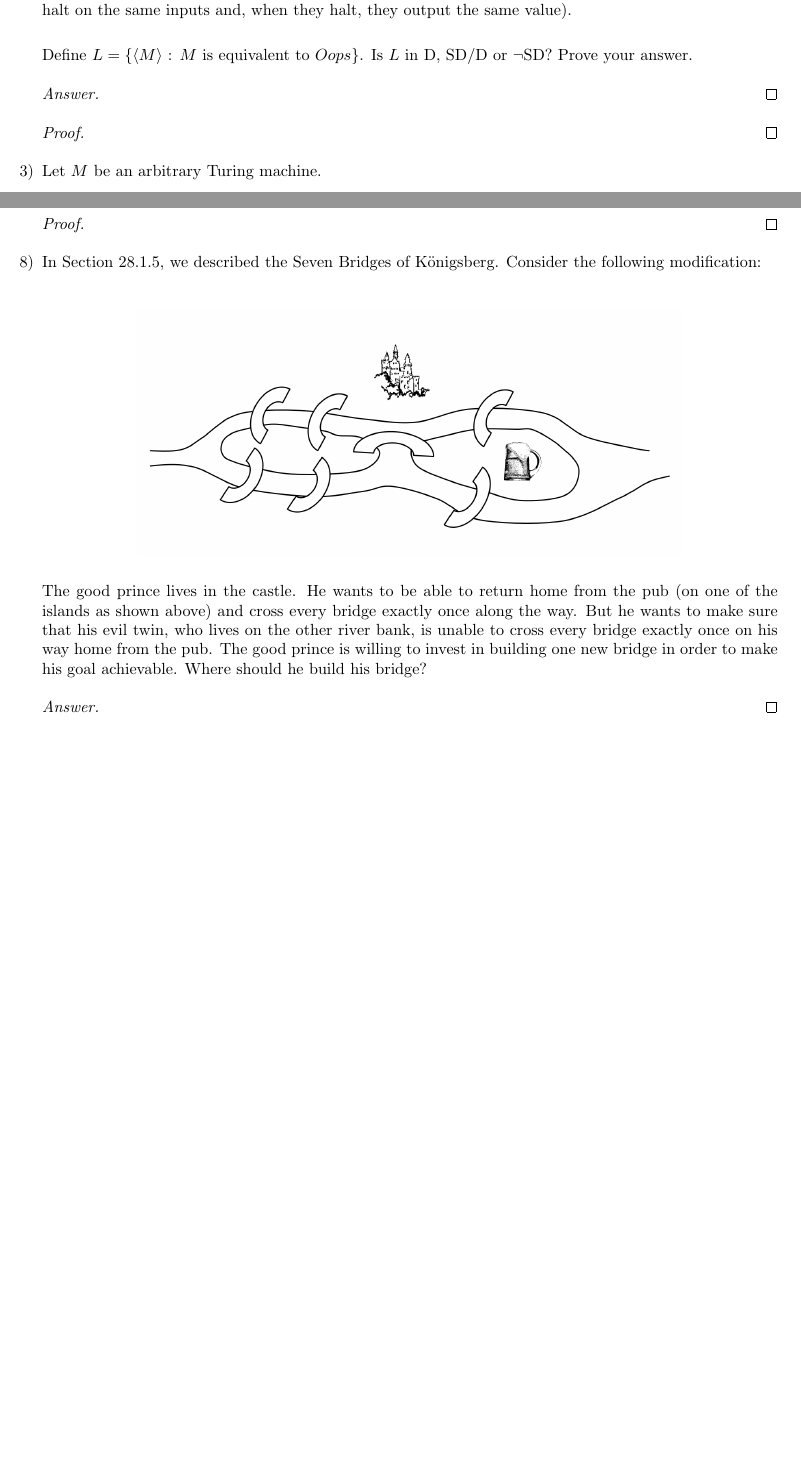
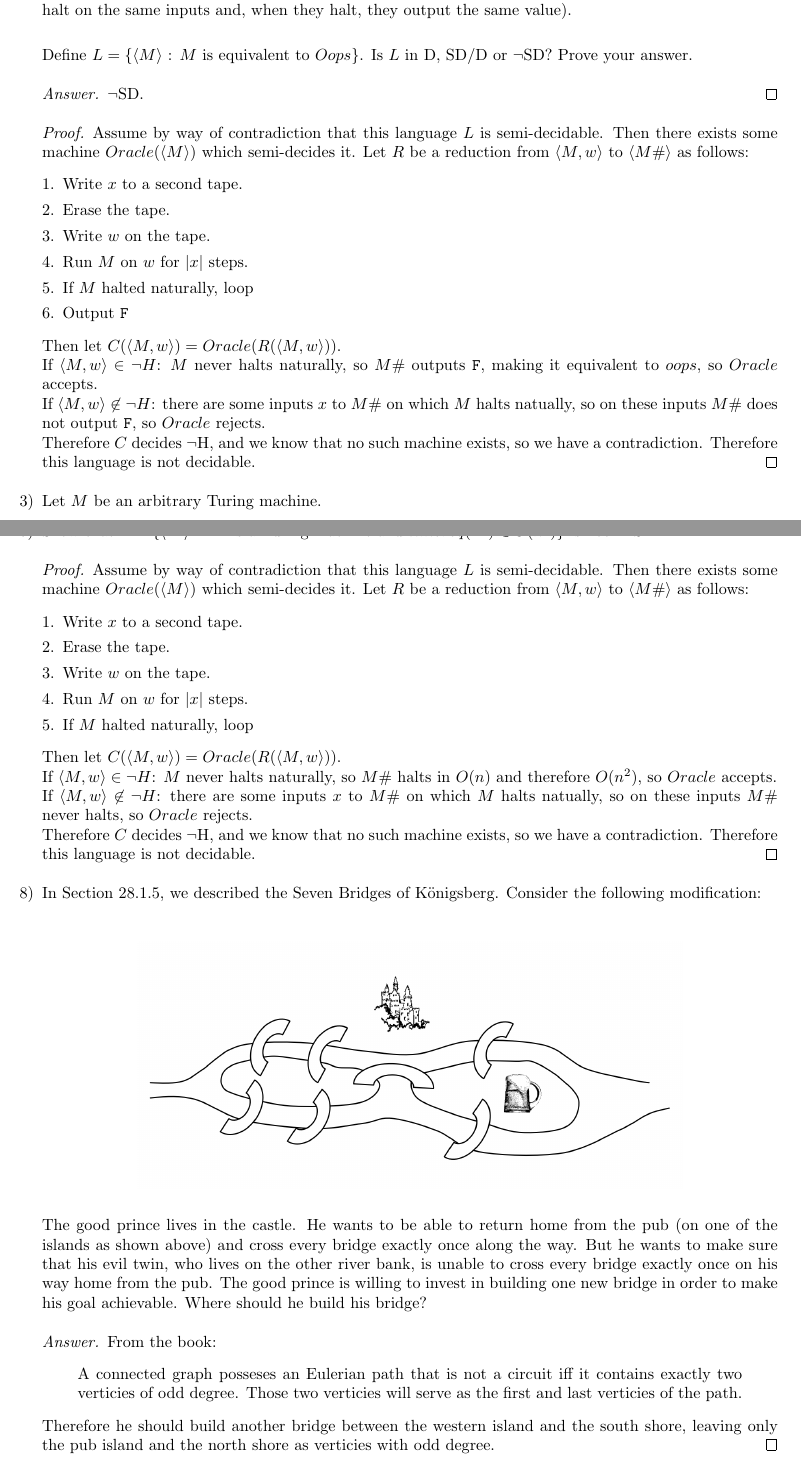
Before and after one commit to ProCynic/341, a LaTeX problem sheet (hw16/hw16.tex): two parts of pages 2 and 3 of 4 before the commit and two parts of pages 2 and 4 of 5 after it, joined at a grey line, cut so that both start at the same text, the shorter picture padded with empty space. Compiled offline with pdfLaTeX.

Commit message:
done all required problems in hw16

```diff
--- a/hw16/hw16.tex
+++ b/hw16/hw16.tex
@@ -107,8 +107,28 @@ For this problem, we’ll say that two TMs are equivalent iff they compute the s
 
 Define $L = \{\brackets{M}$ : $M$ is equivalent to $Oops$\}.  Is $L$ in D, SD/D or $\lnot$SD?  Prove your answer.
 \begin{proof}[Answer]
+$\lnot$SD.
 \end{proof}
 \begin{proof}[Proof]
+Assume by way of contradiction that this language $L$ is semi-decidable.  Then there exists some machine $Oracle(\brackets{M})$ which semi-decides it.  Let $R$ be a reduction from $\brackets{M, w}$ to $\brackets{M\#}$ as follows:
+\begin{enumerate}[1.]
+\item
+Write $x$ to a second tape.
+\item
+Erase the tape.
+\item
+Write $w$ on the tape.
+\item
+Run $M$ on $w$ for $\card{x}$ steps.
+\item
+If $M$ halted naturally, loop
+\item
+Output \texttt{F}
+\end{enumerate}
+Then let $C(\brackets{M, w}) = Oracle(R(\brackets{M, w}))$.\\
+If $\brackets{M, w} \in \lnot H$: $M$ never halts naturally, so $M\#$ outputs \texttt{F}, making it equivalent to $oops$, so $Oracle$ accepts.\\
+If $\brackets{M, w} \not \in \lnot H$: there are some inputs $x$ to $M\#$ on which $M$ halts natually, so on these inputs $M\#$ does not output \texttt{F}, so $Oracle$ rejects.\\
+Therefore $C$ decides $\lnot$H, and we know that no such machine exists, so we have a contradiction.  Therefore this language is not decidable.
 \end{proof}
 
 % ---
@@ -218,6 +244,23 @@ $timereq(P) = 5243n+649$.
 \item
 Show that $L = \{\brackets{M}:\ M$ is a Turing machine and $timereq(M) \in O(n^2)\}$ is not in SD.
 \begin{proof}[Proof]
+Assume by way of contradiction that this language $L$ is semi-decidable.  Then there exists some machine $Oracle(\brackets{M})$ which semi-decides it.  Let $R$ be a reduction from $\brackets{M, w}$ to $\brackets{M\#}$ as follows:
+\begin{enumerate}[1.]
+\item
+Write $x$ to a second tape.
+\item
+Erase the tape.
+\item
+Write $w$ on the tape.
+\item
+Run $M$ on $w$ for $\card{x}$ steps.
+\item
+If $M$ halted naturally, loop
+\end{enumerate}
+Then let $C(\brackets{M, w}) = Oracle(R(\brackets{M, w}))$.\\
+If $\brackets{M, w} \in \lnot H$: $M$ never halts naturally, so $M\#$ halts in $O(n)$ and therefore $O(n^2)$, so $Oracle$ accepts.\\
+If $\brackets{M, w} \not \in \lnot H$: there are some inputs $x$ to $M\#$ on which $M$ halts natually, so on these inputs $M\#$ never halts, so $Oracle$ rejects.\\
+Therefore $C$ decides $\lnot$H, and we know that no such machine exists, so we have a contradiction.  Therefore this language is not decidable.
 \end{proof}
 
 % ---
@@ -237,5 +280,10 @@ who lives on the other river bank, is unable to cross every bridge exactly once
 good prince is willing to invest in building one new bridge in order to make his goal achievable.  Where should he
 build his bridge?
 \begin{proof}[Answer]
+From the book:
+\begin{quote}
+A connected graph posseses an Eulerian path that is not a circuit iff it contains exactly two verticies of odd degree.  Those two verticies will serve as the first and last verticies of the path.
+\end{quote}
+Therefore he should build another bridge between the western island and the south shore, leaving only the pub island and the north shore as verticies with odd degree.
 \end{proof}
 
```
Also changed, not shown: hw16/hw16.pdf (added), hw16/hw16.tex (14 more changed lines).
